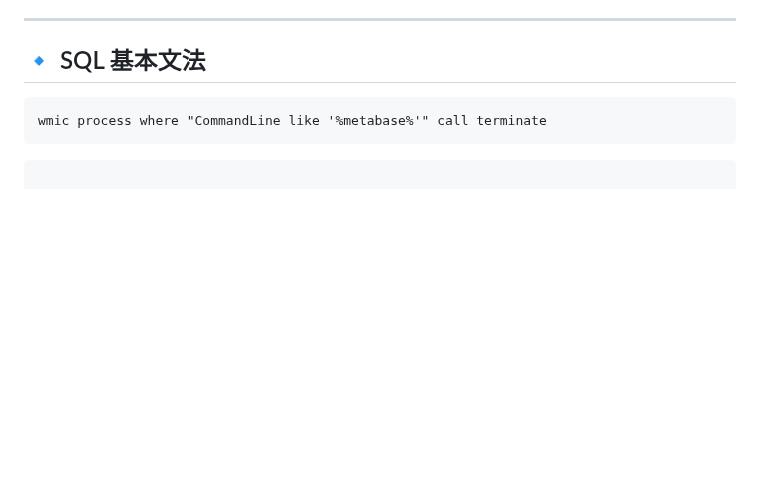
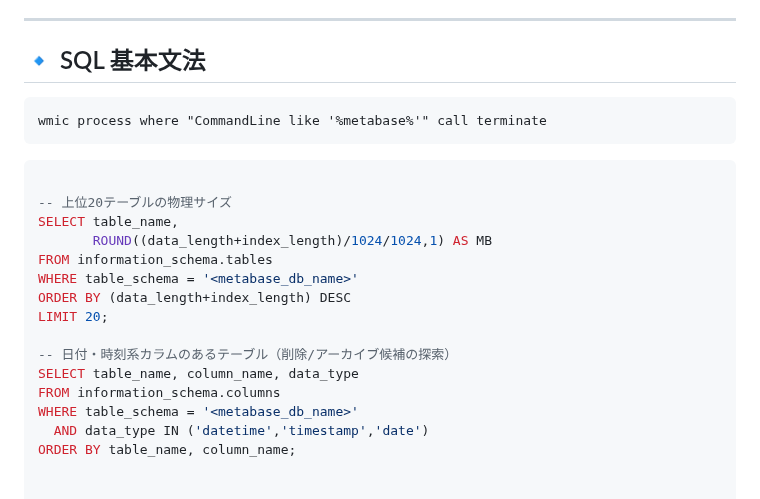
Before and after one commit to zero22Dev1/Memo, a Markdown page: README.md, the part around the change. Rendered like a GitHub page; blank space fills up the shorter version.

Commit message:
README.md を更新

````diff
--- a/README.md
+++ b/README.md
@@ -10,6 +10,22 @@
 wmic process where "CommandLine like '%metabase%'" call terminate
 ```
 ```sql
+
+-- 上位20テーブルの物理サイズ
+SELECT table_name,
+       ROUND((data_length+index_length)/1024/1024,1) AS MB
+FROM information_schema.tables
+WHERE table_schema = '<metabase_db_name>'
+ORDER BY (data_length+index_length) DESC
+LIMIT 20;
+
+-- 日付・時刻系カラムのあるテーブル（削除/アーカイブ候補の探索）
+SELECT table_name, column_name, data_type
+FROM information_schema.columns
+WHERE table_schema = '<metabase_db_name>'
+  AND data_type IN ('datetime','timestamp','date')
+ORDER BY table_name, column_name;
+
 
 WITH vars AS (
   SELECT COALESCE({{date}}, DATE_FORMAT(CURDATE() - INTERVAL 1 DAY, '%Y%m%d')) AS target_date
````
